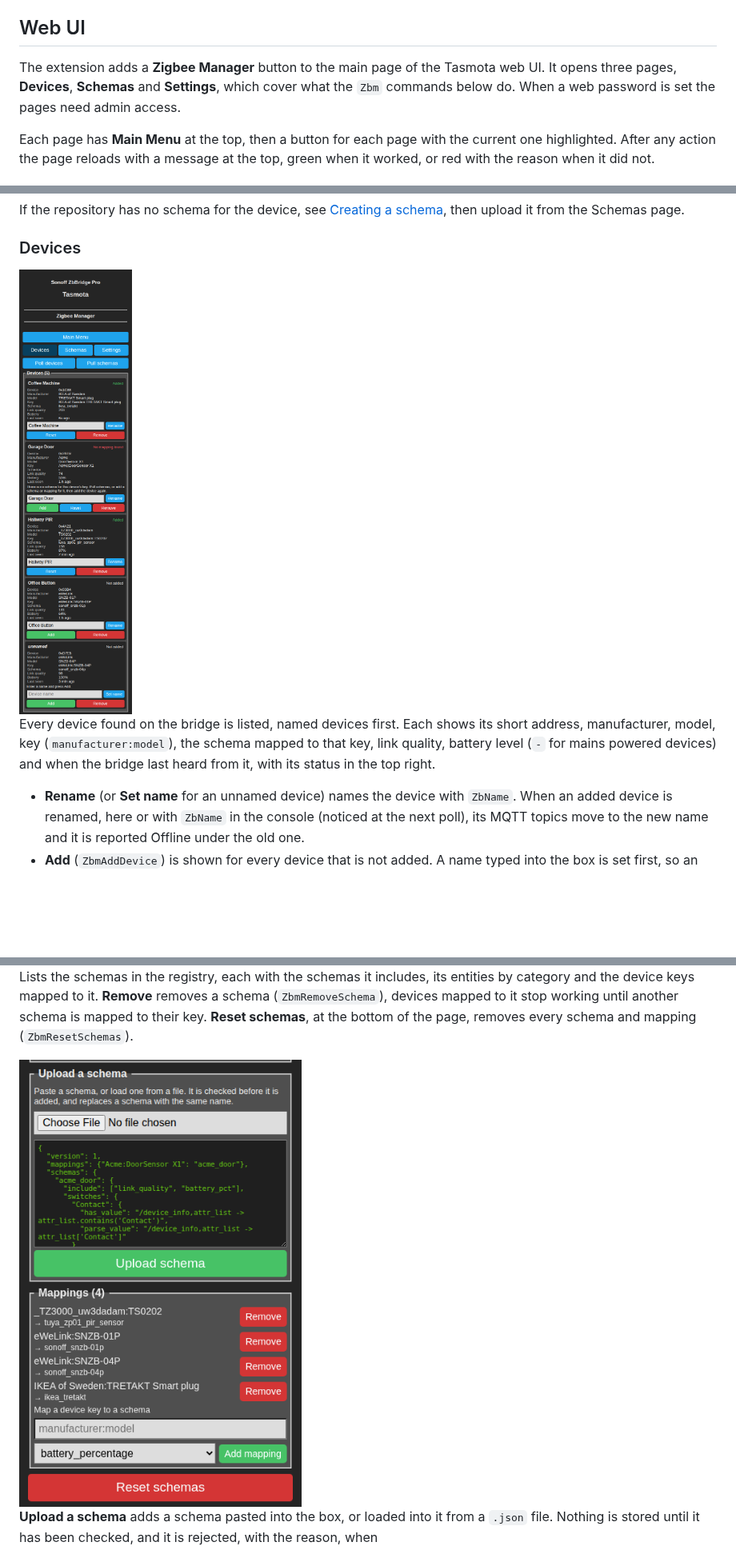
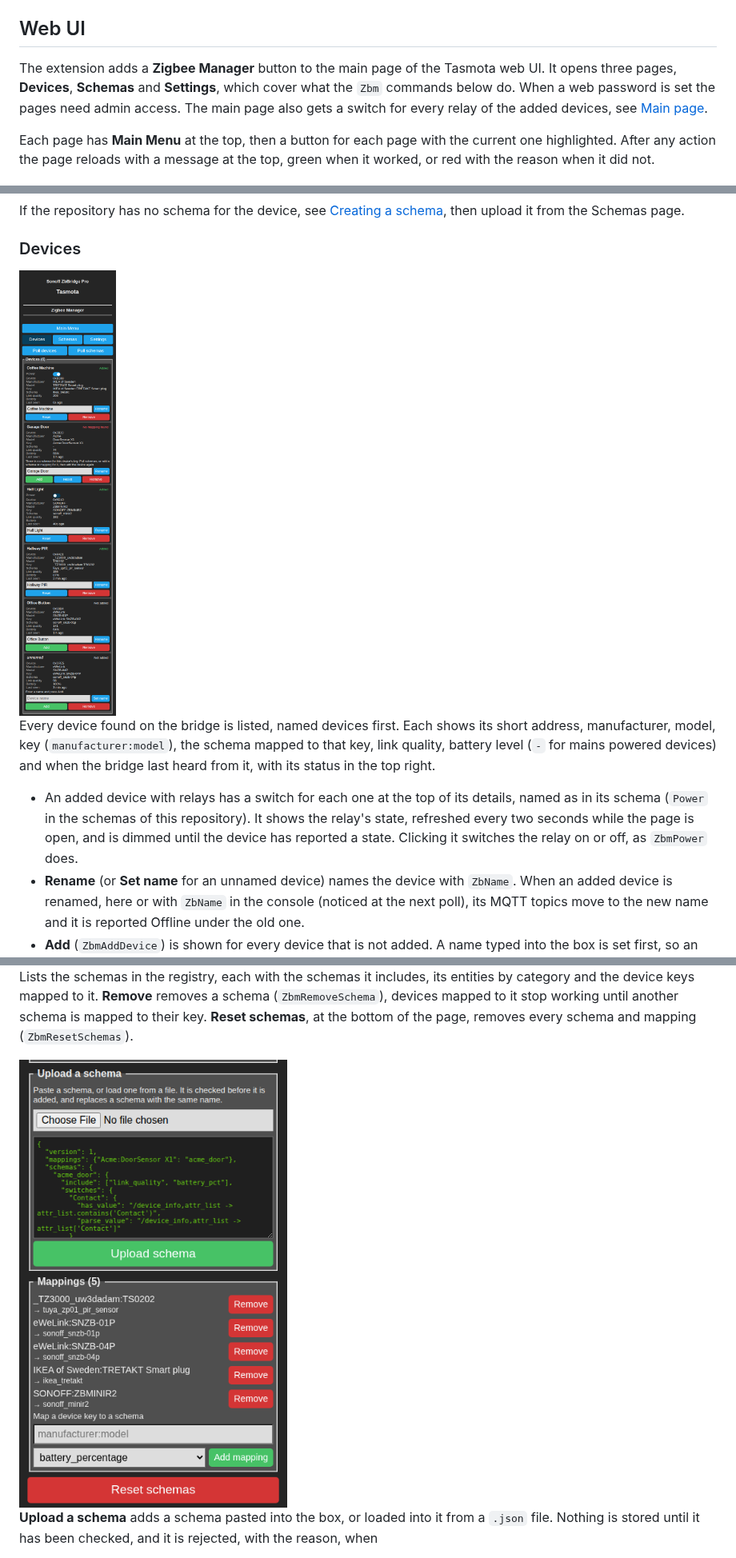
Before and after one commit to rmawatson/tasmota-zigbee-manager, a Markdown page: README.md, 3 parts joined by grey strips. Shown at 80% size. Drawn GitHub-style; pictures changed too: docs/images/devices.png, docs/images/schemas-upload.png; blank space fills up the shorter version.

```diff
--- a/README.md
+++ b/README.md
@@ -22,7 +22,7 @@ Primarily this was implemented to allow automatic discovery on Home Assistant wi
 
 ## Web UI
 
-The extension adds a **Zigbee Manager** button to the main page of the Tasmota web UI. It opens three pages, **Devices**, **Schemas** and **Settings**, which cover what the `Zbm` commands below do. When a web password is set the pages need admin access.
+The extension adds a **Zigbee Manager** button to the main page of the Tasmota web UI. It opens three pages, **Devices**, **Schemas** and **Settings**, which cover what the `Zbm` commands below do. When a web password is set the pages need admin access. The main page also gets a switch for every relay of the added devices, see [Main page](#main-page).
 
 Each page has **Main Menu** at the top, then a button for each page with the current one highlighted. After any action the page reloads with a message at the top, green when it worked, or red with the reason when it did not.
 
@@ -41,6 +41,7 @@ If the repository has no schema for the device, see [Creating a schema](#creatin
 
 Every device found on the bridge is listed, named devices first. Each shows its short address, manufacturer, model, key (`manufacturer:model`), the schema mapped to that key, link quality, battery level (`-` for mains powered devices) and when the bridge last heard from it, with its status in the top right.
 
+- An added device with relays has a switch for each one at the top of its details, named as in its schema (`Power` in the schemas of this repository). It shows the relay's state, refreshed every two seconds while the page is open, and is dimmed until the device has reported a state. Clicking it switches the relay on or off, as `ZbmPower` does.
 - **Rename** (or **Set name** for an unnamed device) names the device with `ZbName`. When an added device is renamed, here or with `ZbName` in the console (noticed at the next poll), its MQTT topics move to the new name and it is reported Offline under the old one.
 - **Add** (`ZbmAddDevice`) is shown for every device that is not added. A name typed into the box is set first, so an unnamed device can be named and added in one go. Add also clears the errors left by an earlier attempt, so it can be pressed again once a missing schema has been added.
 - **Reset** (`ZbmResetDevice`) clears the device's status. **Remove** (`ZbmRemoveDevice`) removes it, after asking. After either, its messages are no longer processed and its relays no longer take commands, until it is added again.
```
Also changed, not shown: other parts of README.md (+25 -13 lines), docs/images/devices-tasmota-style.png, docs/images/main-page.png (added), docs/images/schemas.png, 6 other files.
